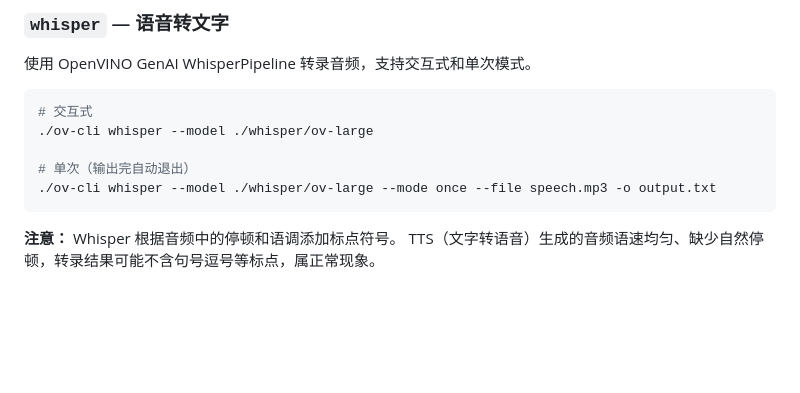
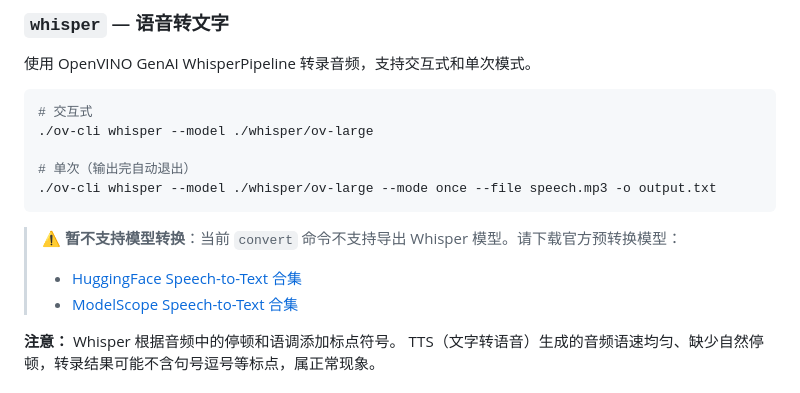
Before and after one commit to PlanteAmigor/ov-cli, a Markdown page: README.md, the part around the change. Drawn GitHub-style; blank space fills up the shorter version.

Commit message:
docs: add whisper pre-converted model download links, note conversion not supported

````diff
--- a/README.md
+++ b/README.md
@@ -237,6 +237,10 @@ EOF
 ./ov-cli whisper --model ./whisper/ov-large --mode once --file speech.mp3 -o output.txt
 ```
 
+> ⚠ **暂不支持模型转换**：当前 `convert` 命令不支持导出 Whisper 模型。请下载官方预转换模型：
+> - [HuggingFace Speech-to-Text 合集](https://huggingface.co/collections/OpenVINO/speech-to-text)
+> - [ModelScope Speech-to-Text 合集](https://www.modelscope.cn/collections/Speech-to-Text-b9ab5c24c32649)
+
 **注意：** Whisper 根据音频中的停顿和语调添加标点符号。
 TTS（文字转语音）生成的音频语速均匀、缺少自然停顿，转录结果可能不含句号逗号等标点，属正常现象。
 
````
